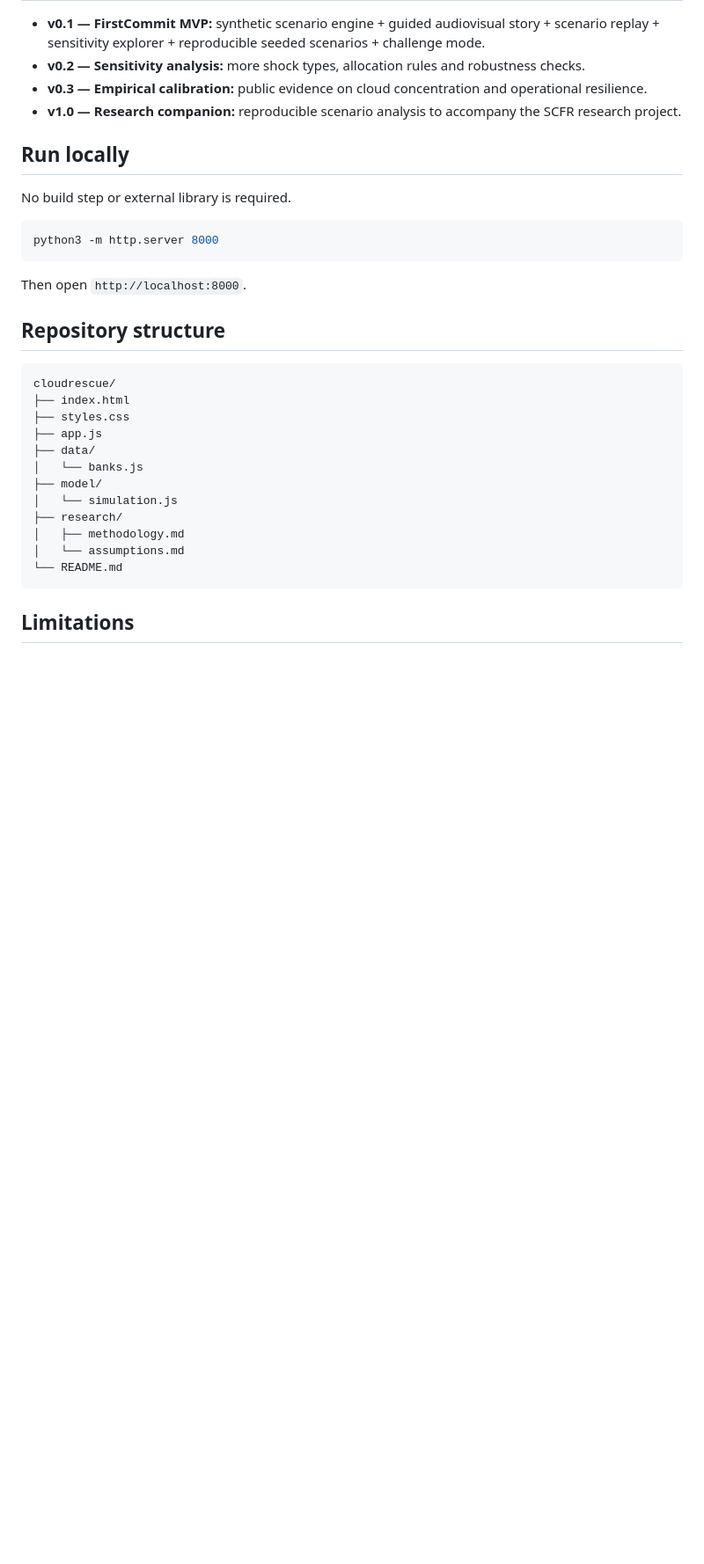
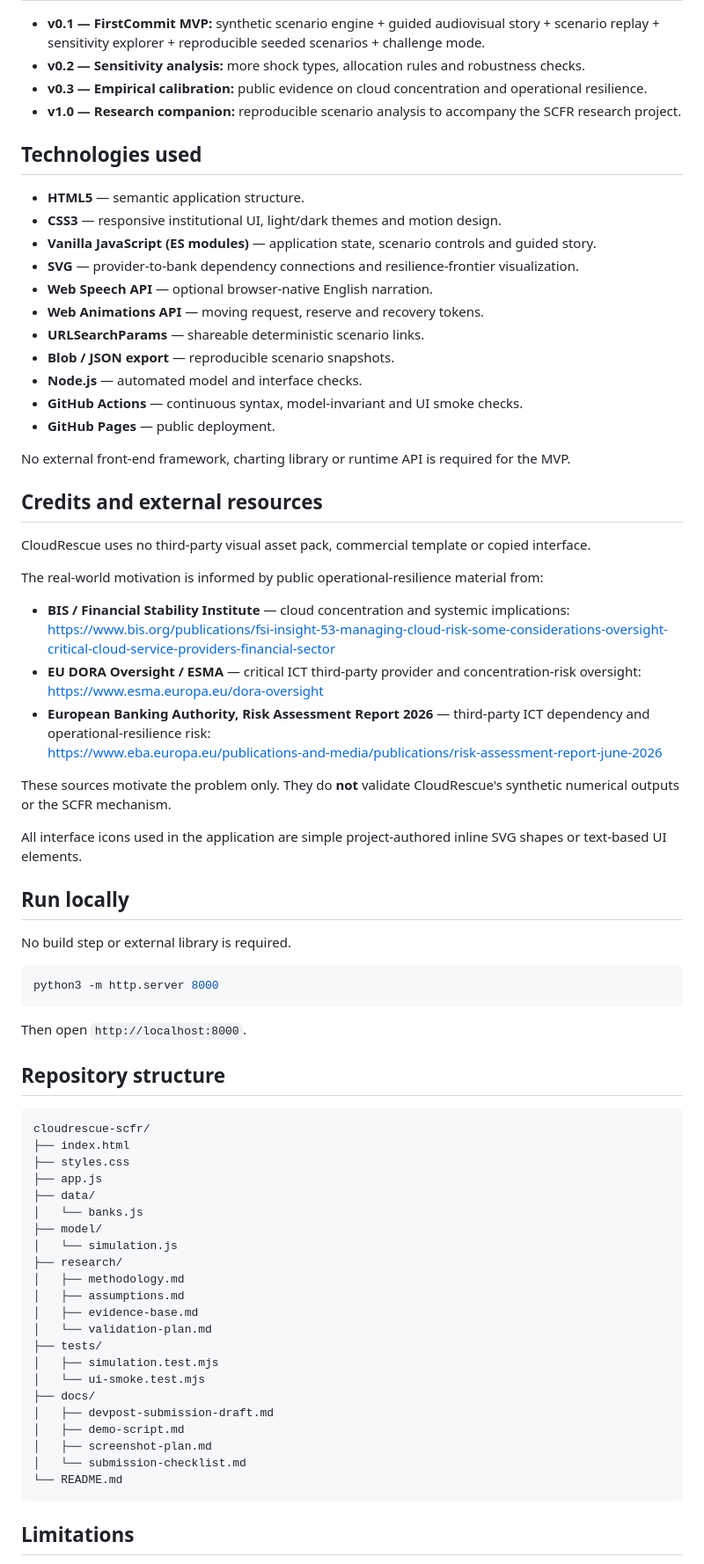
Before and after one commit to rostys-fintech/cloudrescue-scfr, a Markdown page: README.md, the part around one of its changes. Shown at 88% size. Drawn GitHub-style; blank space fills up the shorter version.

Commit message:
Complete required README technologies, credits and live-demo sections

````diff
--- a/README.md
+++ b/README.md
@@ -137,6 +143,39 @@ AI tools were used as a development aid for brainstorming, code drafting, debugg
 - **v0.3 — Empirical calibration:** public evidence on cloud concentration and operational resilience.
 - **v1.0 — Research companion:** reproducible scenario analysis to accompany the SCFR research project.
 
+## Technologies used
+
+- **HTML5** — semantic application structure.
+- **CSS3** — responsive institutional UI, light/dark themes and motion design.
+- **Vanilla JavaScript (ES modules)** — application state, scenario controls and guided story.
+- **SVG** — provider-to-bank dependency connections and resilience-frontier visualization.
+- **Web Speech API** — optional browser-native English narration.
+- **Web Animations API** — moving request, reserve and recovery tokens.
+- **URLSearchParams** — shareable deterministic scenario links.
+- **Blob / JSON export** — reproducible scenario snapshots.
+- **Node.js** — automated model and interface checks.
+- **GitHub Actions** — continuous syntax, model-invariant and UI smoke checks.
+- **GitHub Pages** — public deployment.
+
+No external front-end framework, charting library or runtime API is required for the MVP.
+
+## Credits and external resources
+
+CloudRescue uses no third-party visual asset pack, commercial template or copied interface.
+
+The real-world motivation is informed by public operational-resilience material from:
+
+- **BIS / Financial Stability Institute** — cloud concentration and systemic implications:
+  https://www.bis.org/publications/fsi-insight-53-managing-cloud-risk-some-considerations-oversight-critical-cloud-service-providers-financial-sector
+- **EU DORA Oversight / ESMA** — critical ICT third-party provider and concentration-risk oversight:
+  https://www.esma.europa.eu/dora-oversight
+- **European Banking Authority, Risk Assessment Report 2026** — third-party ICT dependency and operational-resilience risk:
+  https://www.eba.europa.eu/publications-and-media/publications/risk-assessment-report-june-2026
+
+These sources motivate the problem only. They do **not** validate CloudRescue's synthetic numerical outputs or the SCFR mechanism.
+
+All interface icons used in the application are simple project-authored inline SVG shapes or text-based UI elements.
+
 ## Run locally
 
 No build step or external library is required.
@@ -150,7 +189,7 @@ Then open `http://localhost:8000`.
 ## Repository structure
 
 ```text
-cloudrescue/
+cloudrescue-scfr/
 ├── index.html
 ├── styles.css
 ├── app.js
@@ -160,7 +199,17 @@ cloudrescue/
 │   └── simulation.js
 ├── research/
 │   ├── methodology.md
-│   └── assumptions.md
+│   ├── assumptions.md
+│   ├── evidence-base.md
+│   └── validation-plan.md
+├── tests/
+│   ├── simulation.test.mjs
+│   └── ui-smoke.test.mjs
+├── docs/
+│   ├── devpost-submission-draft.md
+│   ├── demo-script.md
+│   ├── screenshot-plan.md
+│   └── submission-checklist.md
 └── README.md
 ```
 
````
Also changed, not shown: other parts of README.md (+6 -0 lines).
